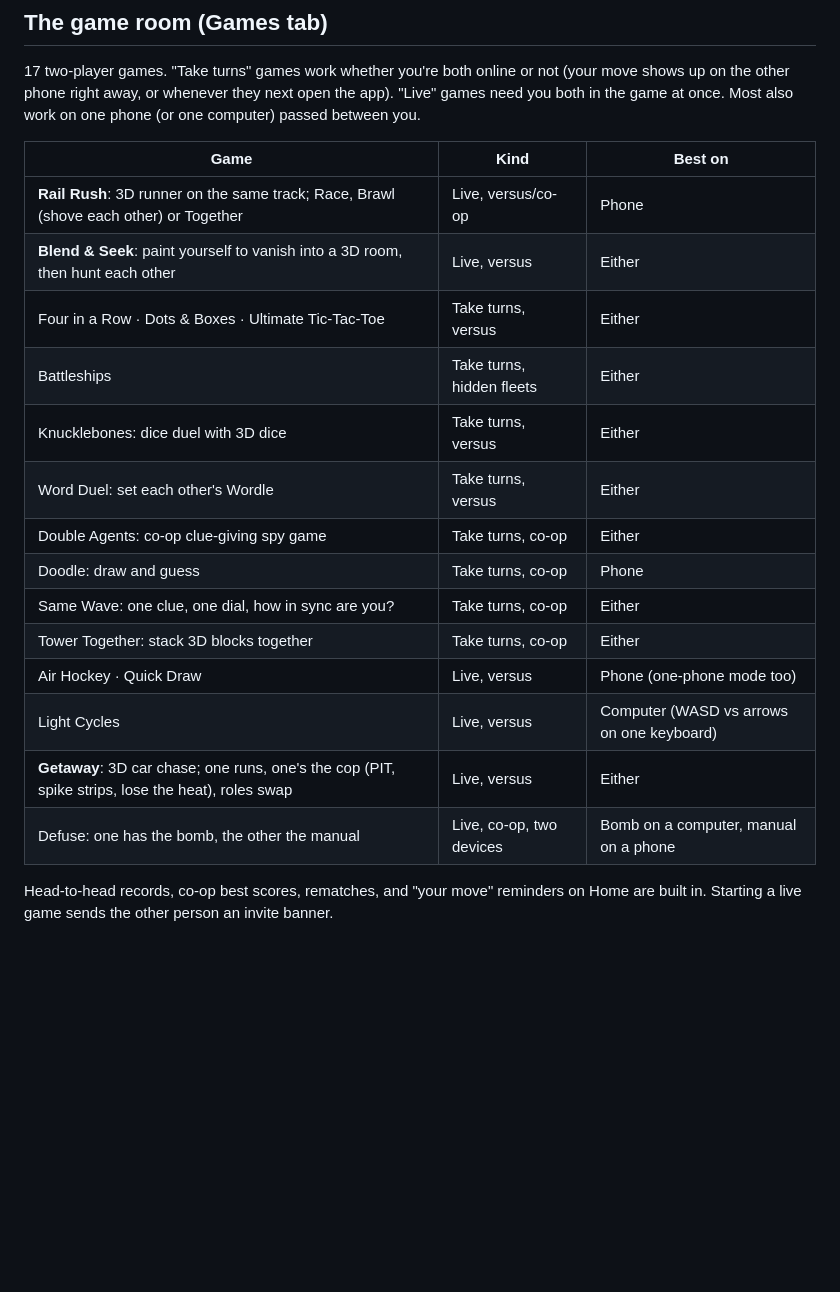
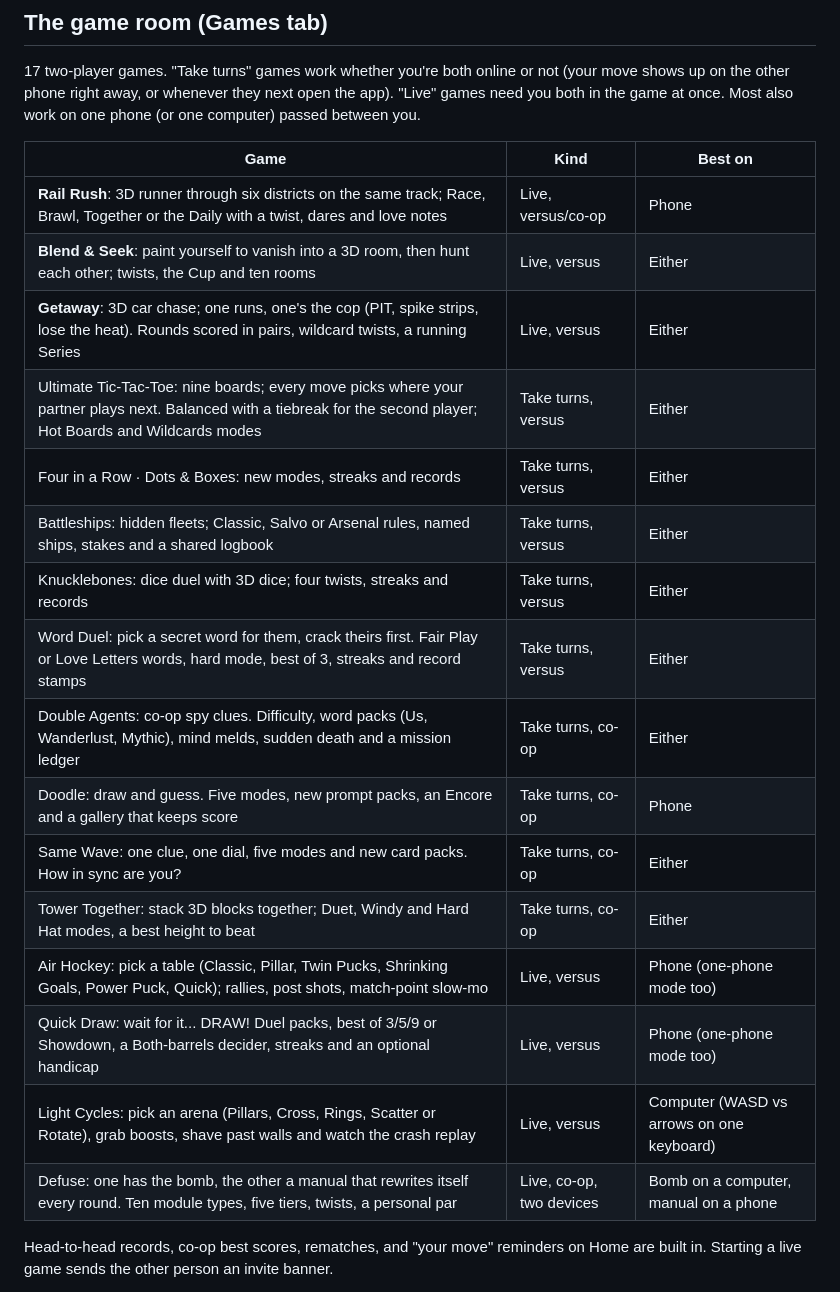
Before and after one commit to Swampyemerson/Couple-game, a Markdown page: README.md, the part around the change. Rendered like a GitHub page; blank space fills up the shorter version.

Commit message:
README: games table for the all-games update
Co-Authored-By: Claude Opus 5.5 <noreply@anthropic.com>
Claude-Session: https://claude.ai/code/session_01LqBvhPsLGo9imRKxqHChJv

```diff
--- a/README.md
+++ b/README.md
@@ -29,20 +29,22 @@ between you.
 
 | Game | Kind | Best on |
 |---|---|---|
-| **Rail Rush**: 3D runner on the same track; Race, Brawl (shove each other) or Together | Live, versus/co-op | Phone |
-| **Blend & Seek**: paint yourself to vanish into a 3D room, then hunt each other | Live, versus | Either |
-| Four in a Row · Dots & Boxes · Ultimate Tic-Tac-Toe | Take turns, versus | Either |
-| Battleships | Take turns, hidden fleets | Either |
-| Knucklebones: dice duel with 3D dice | Take turns, versus | Either |
-| Word Duel: set each other's Wordle | Take turns, versus | Either |
-| Double Agents: co-op clue-giving spy game | Take turns, co-op | Either |
-| Doodle: draw and guess | Take turns, co-op | Phone |
-| Same Wave: one clue, one dial, how in sync are you? | Take turns, co-op | Either |
-| Tower Together: stack 3D blocks together | Take turns, co-op | Either |
-| Air Hockey · Quick Draw | Live, versus | Phone (one-phone mode too) |
-| Light Cycles | Live, versus | Computer (WASD vs arrows on one keyboard) |
-| **Getaway**: 3D car chase; one runs, one's the cop (PIT, spike strips, lose the heat), roles swap | Live, versus | Either |
-| Defuse: one has the bomb, the other the manual | Live, co-op, two devices | Bomb on a computer, manual on a phone |
+| **Rail Rush**: 3D runner through six districts on the same track; Race, Brawl, Together or the Daily with a twist, dares and love notes | Live, versus/co-op | Phone |
+| **Blend & Seek**: paint yourself to vanish into a 3D room, then hunt each other; twists, the Cup and ten rooms | Live, versus | Either |
+| **Getaway**: 3D car chase; one runs, one's the cop (PIT, spike strips, lose the heat). Rounds scored in pairs, wildcard twists, a running Series | Live, versus | Either |
+| Ultimate Tic-Tac-Toe: nine boards; every move picks where your partner plays next. Balanced with a tiebreak for the second player; Hot Boards and Wildcards modes | Take turns, versus | Either |
+| Four in a Row · Dots & Boxes: new modes, streaks and records | Take turns, versus | Either |
+| Battleships: hidden fleets; Classic, Salvo or Arsenal rules, named ships, stakes and a shared logbook | Take turns, versus | Either |
+| Knucklebones: dice duel with 3D dice; four twists, streaks and records | Take turns, versus | Either |
+| Word Duel: pick a secret word for them, crack theirs first. Fair Play or Love Letters words, hard mode, best of 3, streaks and record stamps | Take turns, versus | Either |
+| Double Agents: co-op spy clues. Difficulty, word packs (Us, Wanderlust, Mythic), mind melds, sudden death and a mission ledger | Take turns, co-op | Either |
+| Doodle: draw and guess. Five modes, new prompt packs, an Encore and a gallery that keeps score | Take turns, co-op | Phone |
+| Same Wave: one clue, one dial, five modes and new card packs. How in sync are you? | Take turns, co-op | Either |
+| Tower Together: stack 3D blocks together; Duet, Windy and Hard Hat modes, a best height to beat | Take turns, co-op | Either |
+| Air Hockey: pick a table (Classic, Pillar, Twin Pucks, Shrinking Goals, Power Puck, Quick); rallies, post shots, match-point slow-mo | Live, versus | Phone (one-phone mode too) |
+| Quick Draw: wait for it... DRAW! Duel packs, best of 3/5/9 or Showdown, a Both-barrels decider, streaks and an optional handicap | Live, versus | Phone (one-phone mode too) |
+| Light Cycles: pick an arena (Pillars, Cross, Rings, Scatter or Rotate), grab boosts, shave past walls and watch the crash replay | Live, versus | Computer (WASD vs arrows on one keyboard) |
+| Defuse: one has the bomb, the other a manual that rewrites itself every round. Ten module types, five tiers, twists, a personal par | Live, co-op, two devices | Bomb on a computer, manual on a phone |
 
 Head-to-head records, co-op best scores, rematches, and "your move" reminders on Home are
 built in. Starting a live game sends the other person an invite banner.
```
